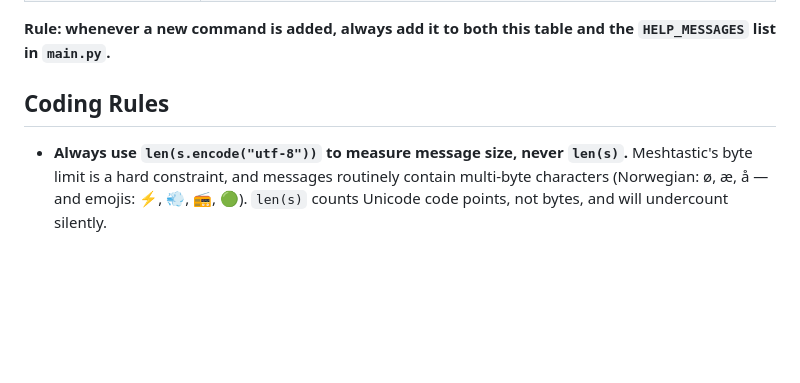
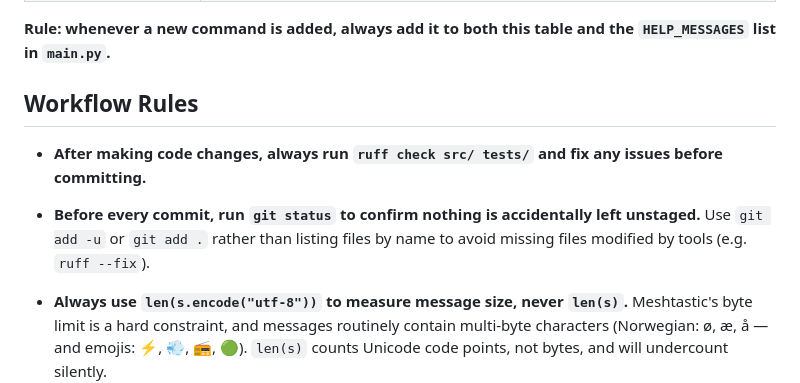
Before and after one commit to chhenni/MeshtasticBot, a Markdown page: .github/copilot-instructions.md, the part around the change. Drawn GitHub-style; blank space fills up the shorter version.

Commit message:
copilot-instructions: add workflow rules for linting and committing
Co-authored-by: Copilot <223556219+Copilot@users.noreply.github.com>

```diff
--- a/.github/copilot-instructions.md
+++ b/.github/copilot-instructions.md
@@ -59,7 +59,13 @@ python main.py
 
 **Rule: whenever a new command is added, always add it to both this table and the `HELP_MESSAGES` list in `main.py`.**
 
-## Coding Rules
+## Workflow Rules
+
+- **After making code changes, always run `ruff check src/ tests/` and fix any issues before committing.**
+- **Before every commit, run `git status` to confirm nothing is accidentally left unstaged.**
+  Use `git add -u` or `git add .` rather than listing files by name to avoid missing files modified by tools (e.g. `ruff --fix`).
+
+
 
 - **Always use `len(s.encode("utf-8"))` to measure message size, never `len(s)`.**
   Meshtastic's byte limit is a hard constraint, and messages routinely contain
```
